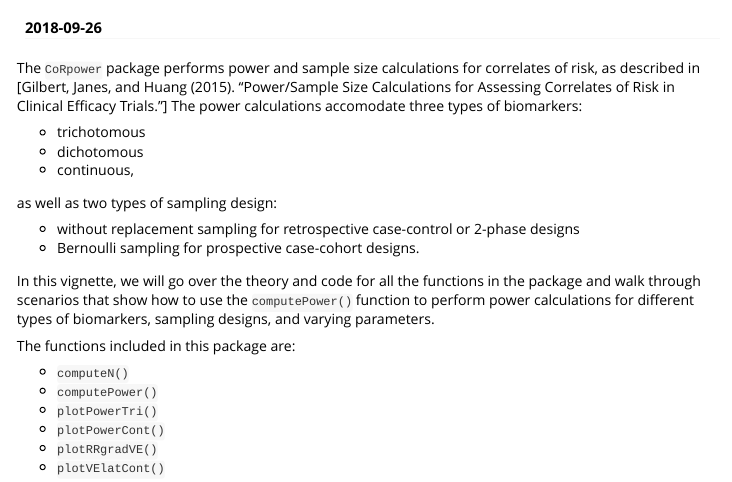
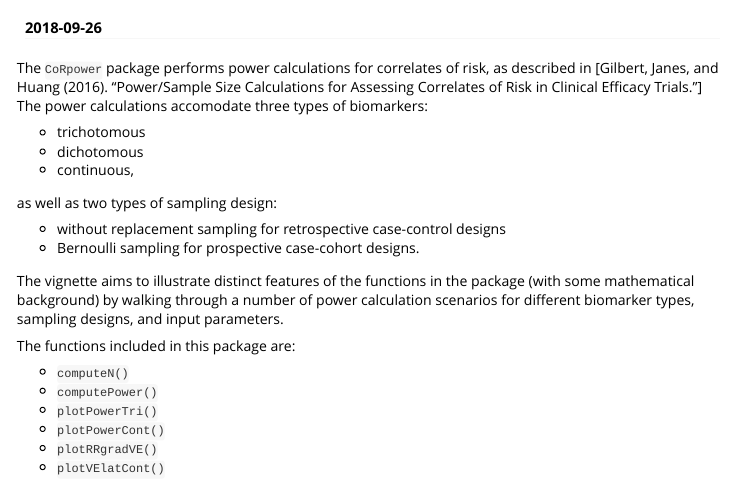
Before and after one commit to mjuraska/CoRpower, an R Markdown document (CoRpower/vignettes/CoRpower.Rmd): the page in a window 1100 px wide, from 60 px down. Rendered offline with R 4.5, knitr and Pandoc, with nearby package versions; some code elsewhere in the file could not run offline; long lines of code are wrapped.

Commit message:
Updated the description component of the DESCRIPTION file and the vignette

````diff
--- a/CoRpower/vignettes/CoRpower.Rmd
+++ b/CoRpower/vignettes/CoRpower.Rmd
@@ -12,7 +12,7 @@ vignette: >
 figDir <- "T:/vaccine/StephanieWu/CoR Power Package In Progress/Figures"
 ```
 
-The `CoRpower` package performs power and sample size calculations for correlates of risk, as described in [Gilbert, Janes, and Huang (2015). “Power/Sample Size Calculations for Assessing Correlates of Risk in Clinical Efficacy Trials.”] The power calculations accomodate three types of biomarkers:
+The `CoRpower` package performs power calculations for correlates of risk, as described in [Gilbert, Janes, and Huang (2016). “Power/Sample Size Calculations for Assessing Correlates of Risk in Clinical Efficacy Trials.”] The power calculations accomodate three types of biomarkers:
 
 - trichotomous
 - dichotomous
@@ -20,10 +20,10 @@ The `CoRpower` package performs power and sample size calculations for correlate
 
 as well as two types of sampling design:
 
-- without replacement sampling for retrospective case-control or 2-phase designs
+- without replacement sampling for retrospective case-control designs
 - Bernoulli sampling for prospective case-cohort designs.
 
-In this vignette, we will go over the theory and code for all the functions in the package and walk through scenarios that show how to use the `computePower()` function to perform power calculations for different types of biomarkers, sampling designs, and varying parameters.
+The vignette aims to illustrate distinct features of the functions in the package (with some mathematical background) by walking through a number of power calculation scenarios for different biomarker types, sampling designs, and input parameters.
 
 The functions included in this package are:
 
````
Also changed, not shown: 1 other file.
